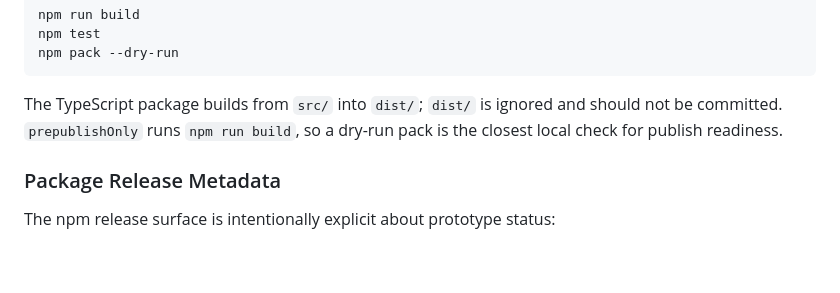
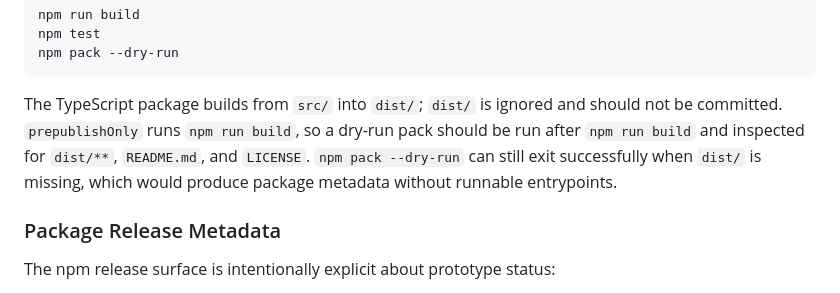
Before and after one commit to NeuroLift-Technologies/sleepwalker, a Markdown page: CONTRIBUTING.md, the part around the change. Rendered like a GitHub page; blank space fills up the shorter version.

```diff
--- a/CONTRIBUTING.md
+++ b/CONTRIBUTING.md
@@ -112,7 +112,10 @@ npm pack --dry-run
 
 The TypeScript package builds from `src/` into `dist/`; `dist/` is ignored and
 should not be committed. `prepublishOnly` runs `npm run build`, so a dry-run
-pack is the closest local check for publish readiness.
+pack should be run after `npm run build` and inspected for `dist/**`,
+`README.md`, and `LICENSE`. `npm pack --dry-run` can still exit successfully
+when `dist/` is missing, which would produce package metadata without runnable
+entrypoints.
 
 ### Package Release Metadata
 
```
Also changed, not shown: docs/context/README_TO_AI.md (+2 -0 lines).
